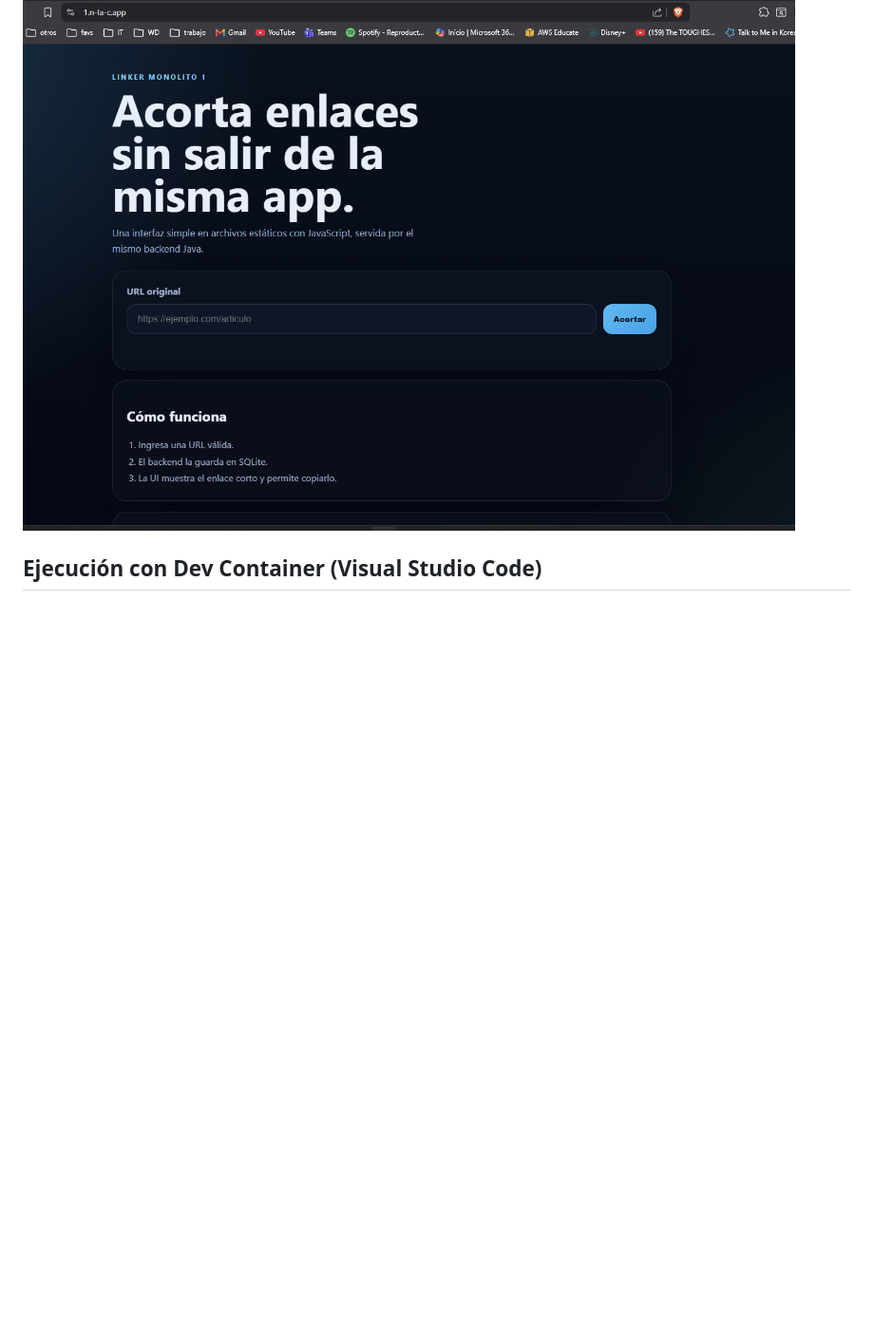
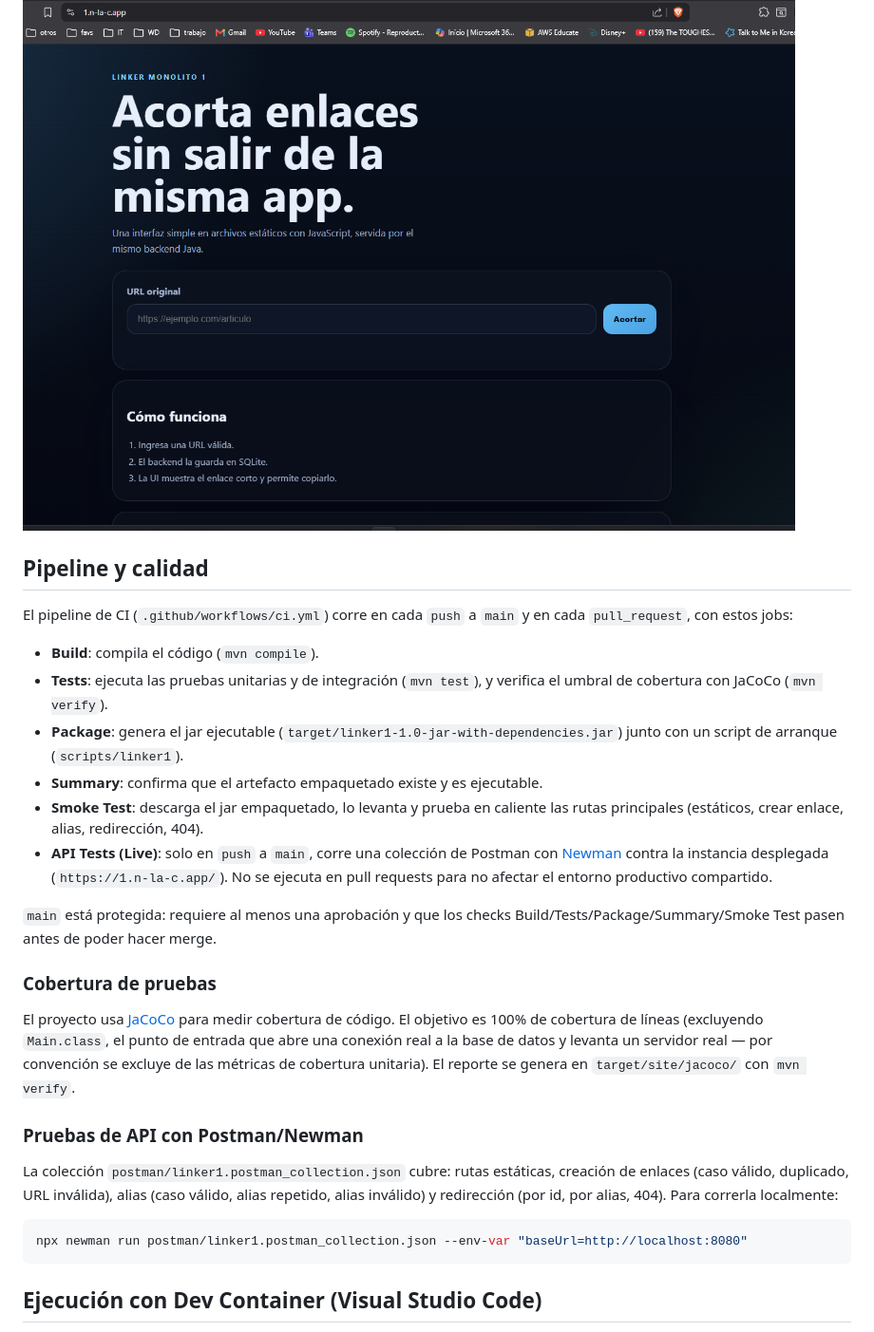
Before and after one commit to co-eiv-devsecops/linker1, a Markdown page: README.md, the part around one of its changes. Shown at 95% size. Drawn GitHub-style; blank space fills up the shorter version.

````diff
--- a/README.md
+++ b/README.md
@@ -84,6 +90,30 @@ Así:
 
 ![alt text](doc/image.png)
 
+## Pipeline y calidad
+
+El pipeline de CI (`.github/workflows/ci.yml`) corre en cada `push` a `main` y en cada `pull_request`, con estos jobs:
+
+- **Build**: compila el código (`mvn compile`).
+- **Tests**: ejecuta las pruebas unitarias y de integración (`mvn test`), y verifica el umbral de cobertura con JaCoCo (`mvn verify`).
+- **Package**: genera el jar ejecutable (`target/linker1-1.0-jar-with-dependencies.jar`) junto con un script de arranque (`scripts/linker1`).
+- **Summary**: confirma que el artefacto empaquetado existe y es ejecutable.
+- **Smoke Test**: descarga el jar empaquetado, lo levanta y prueba en caliente las rutas principales (estáticos, crear enlace, alias, redirección, 404).
+- **API Tests (Live)**: solo en `push` a `main`, corre una colección de Postman con [Newman](https://github.com/postmanlabs/newman) contra la instancia desplegada (`https://1.n-la-c.app/`). No se ejecuta en pull requests para no afectar el entorno productivo compartido.
+
+`main` está protegida: requiere al menos una aprobación y que los checks Build/Tests/Package/Summary/Smoke Test pasen antes de poder hacer merge.
+
+### Cobertura de pruebas
+
+El proyecto usa [JaCoCo](https://www.jacoco.org/jacoco/) para medir cobertura de código. El objetivo es 100% de cobertura de líneas (excluyendo `Main.class`, el punto de entrada que abre una conexión real a la base de datos y levanta un servidor real — por convención se excluye de las métricas de cobertura unitaria). El reporte se genera en `target/site/jacoco/` con `mvn verify`.
+
+### Pruebas de API con Postman/Newman
+
+La colección `postman/linker1.postman_collection.json` cubre: rutas estáticas, creación de enlaces (caso válido, duplicado, URL inválida), alias (caso válido, alias repetido, alias inválido) y redirección (por id, por alias, 404). Para correrla localmente:
+
+```bash
+npx newman run postman/linker1.postman_collection.json --env-var "baseUrl=http://localhost:8080"
+```
 
 ## Ejecución con Dev Container (Visual Studio Code)
 
````
Also changed, not shown: other parts of README.md (+32 -3 lines).
